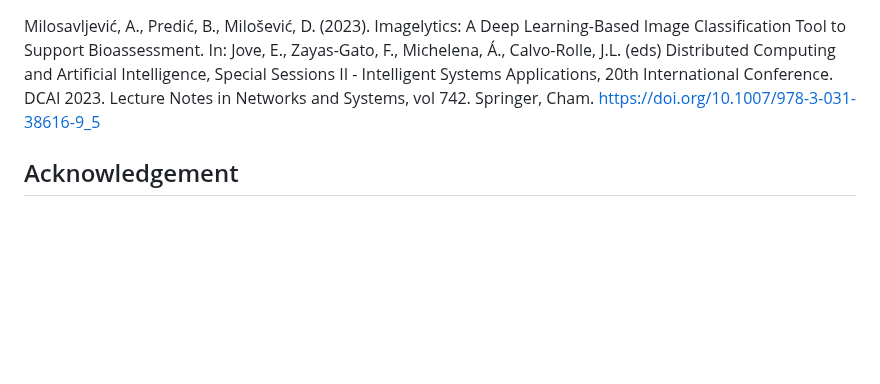
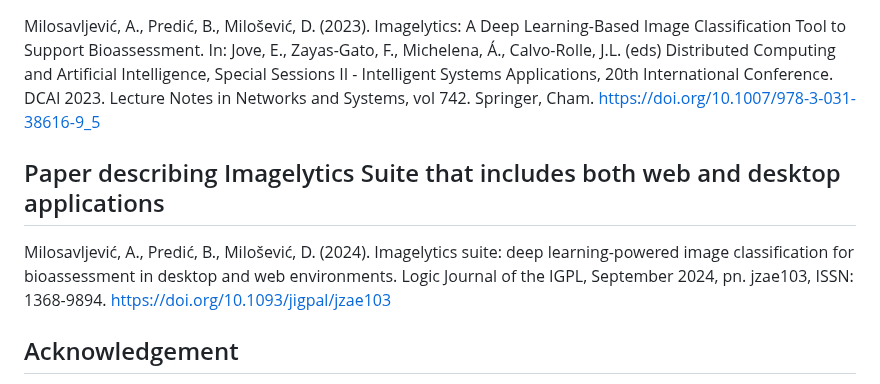
Before and after one commit to a-milosavljevic/imagelytics, a Markdown page: README.md, the part around the change. GitHub-like rendering; blank space fills up the shorter version.

```diff
--- a/README.md
+++ b/README.md
@@ -33,5 +33,8 @@ https://github.com/a-milosavljevic/imagelytics/releases
 ## Paper describing Imagelytics desktop application
 Milosavljević, A., Predić, B., Milošević, D. (2023). Imagelytics: A Deep Learning-Based Image Classification Tool to Support Bioassessment. In: Jove, E., Zayas-Gato, F., Michelena, Á., Calvo-Rolle, J.L. (eds) Distributed Computing and Artificial Intelligence, Special Sessions II - Intelligent Systems Applications, 20th International Conference. DCAI 2023. Lecture Notes in Networks and Systems, vol 742. Springer, Cham. https://doi.org/10.1007/978-3-031-38616-9_5
 
+## Paper describing Imagelytics Suite that includes both web and desktop applications
+Milosavljević, A., Predić, B., Milošević, D. (2024). Imagelytics suite: deep learning-powered image classification for bioassessment in desktop and web environments. Logic Journal of the IGPL, September 2024, pn. jzae103, ISSN: 1368-9894. https://doi.org/10.1093/jigpal/jzae103
+
 ## Acknowledgement
 This research was supported by the [Science Fund of the Republic of Serbia](http://fondzanauku.gov.rs/?lang=en), #7751676, Application of deep learning in bioassessment of aquatic ecosystems: toward the construction of automatic identifier of aquatic macroinvertebrates - [AIAQUAMI](https://twitter.com/AIAQUAMI).
```
